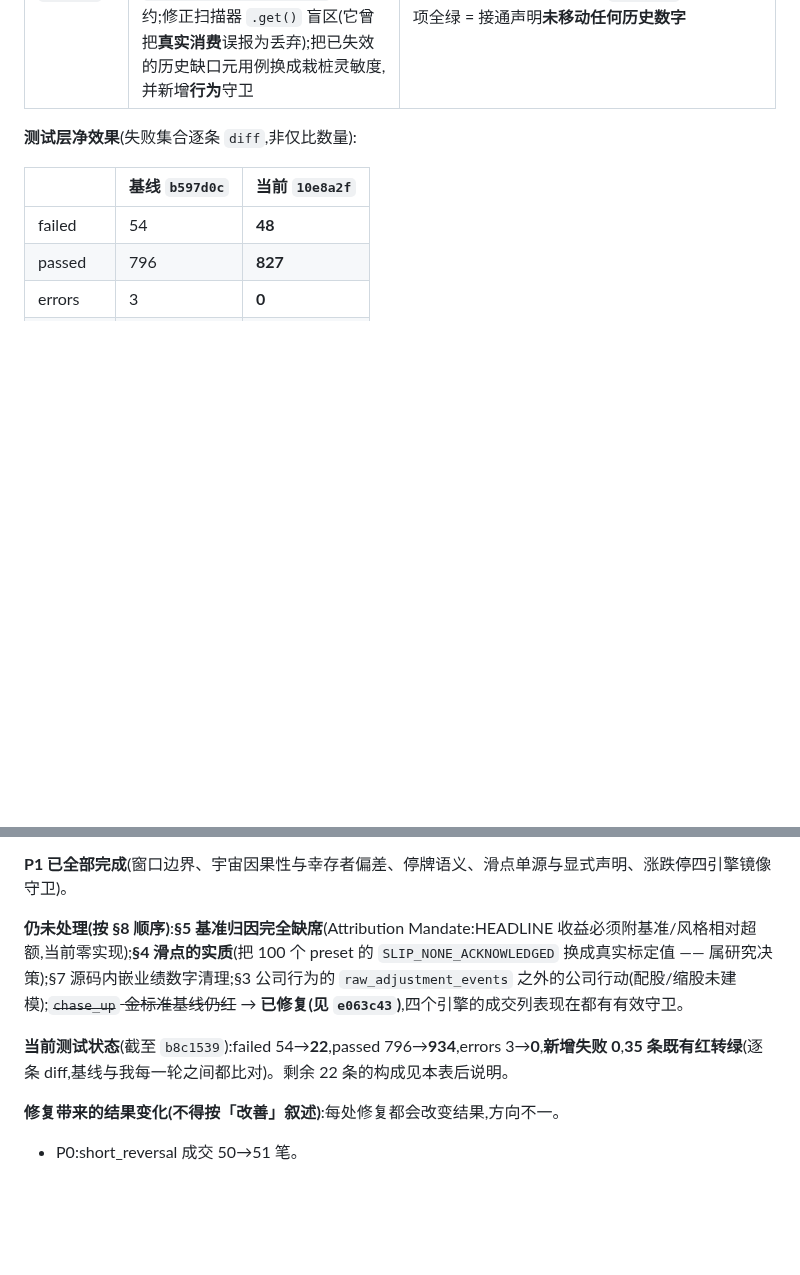
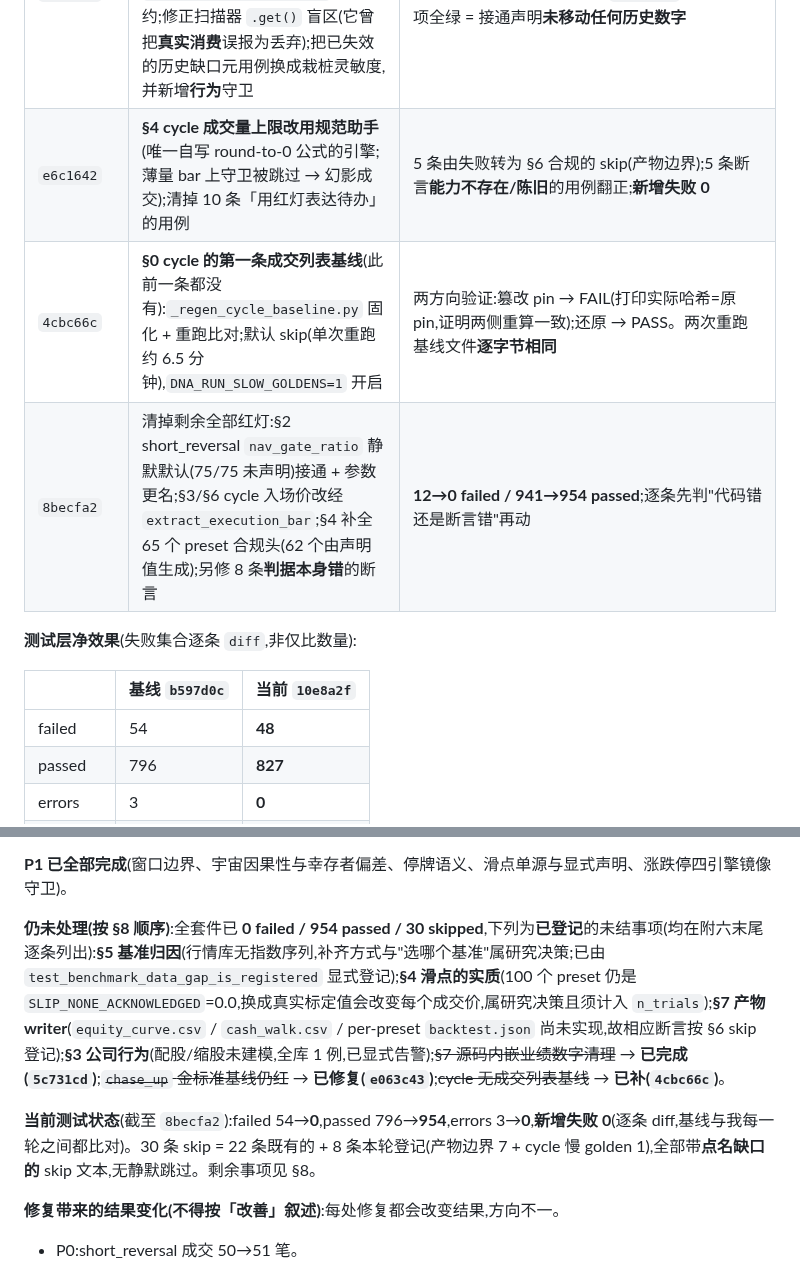
Before and after one commit to HoLeonZ/hiagent, a Markdown page: docs/audits/strategy-discipline-audit.md, 2 parts joined by grey strips. GitHub-like rendering; blank space fills up the shorter version.

```diff
--- a/docs/audits/strategy-discipline-audit.md
+++ b/docs/audits/strategy-discipline-audit.md
@@ -628,6 +628,9 @@ for path in paths:
 | `5efcfbb` | §6 `cycle` 涨停守卫移入**执行层**(另三引擎本就在那);消除**两个测试文件对归属层的互相矛盾**;引擎改为只传 `prev_close` | `test_cycle_limit_up_guard` 4 条 + cross-engine 2 条转绿;`test_round30` 的两条结构断言改为**钉住调用点**(守卫可达) |
 | `548d8a0` | §0 静默 except 扫描器:口径改为「既不记录也不抛出」;修其**漏检 `return None`** 的缺陷;守卫改为**灵敏度测试**(植入三种裸处理器必须命中,两种有记录处理器必须不命中) | 2 条转绿;顺带纠正 `scan_signals.py`(它是 `raise`,本就不该算静默) |
 | `b8c1539` | **§0/§2/§3/§4 preset 声明到达引擎**:11 个键、180 处"声明了却无人读取"接通(权重/仓位比例/参与率/执行价源);新增 `core/preset_contract.py` 单源契约;修正扫描器 `.get()` 盲区(它曾把**真实消费**误报为丢弃);把已失效的历史缺口元用例换成栽桩灵敏度,并新增**行为**守卫 | **5 条 RED→GREEN,新增失败 0**(27→22 failed / 915→934 passed,逐条 diff);`chase_up` golden 33 项全绿 = 接通声明**未移动任何历史数字** |
+| `e6c1642` | **§4 cycle 成交量上限改用规范助手**(唯一自写 round-to-0 公式的引擎;薄量 bar 上守卫被跳过 → 幻影成交);清掉 10 条「用红灯表达待办」的用例 | 5 条由失败转为 §6 合规的 skip(产物边界);5 条断言**能力不存在/陈旧**的用例翻正;**新增失败 0** |
+| `4cbc66c` | **§0 cycle 的第一条成交列表基线**(此前一条都没有):`_regen_cycle_baseline.py` 固化 + 重跑比对;默认 skip(单次重跑约 6.5 分钟),`DNA_RUN_SLOW_GOLDENS=1` 开启 | 两方向验证:篡改 pin → FAIL(打印实际哈希=原 pin,证明两侧重算一致);还原 → PASS。两次重跑基线文件**逐字节相同** |
+| `8becfa2` | 清掉剩余全部红灯:§2 short_reversal `nav_gate_ratio` 静默默认(75/75 未声明)接通 + 参数更名;§3/§6 cycle 入场价改经 `extract_execution_bar`;§4 补全 65 个 preset 合规头(62 个由声明值生成);另修 8 条**判据本身错**的断言 | **12→0 failed / 941→954 passed**;逐条先判"代码错还是断言错"再动 |
 
 **测试层净效果**(失败集合逐条 `diff`,非仅比数量):
 
@@ -650,9 +653,9 @@ for path in paths:
 
 **P1 已全部完成**(窗口边界、宇宙因果性与幸存者偏差、停牌语义、滑点单源与显式声明、涨跌停四引擎镜像守卫)。
 
-**仍未处理(按 §8 顺序)**:**§5 基准归因完全缺席**(Attribution Mandate:HEADLINE 收益必须附基准/风格相对超额,当前零实现);**§4 滑点的实质**(把 100 个 preset 的 `SLIP_NONE_ACKNOWLEDGED` 换成真实标定值 —— 属研究决策);§7 源码内嵌业绩数字清理;§3 公司行为的 `raw_adjustment_events` 之外的公司行动(配股/缩股未建模);~~`chase_up` 金标准基线仍红~~ → **已修复(见 `e063c43`)**,四个引擎的成交列表现在都有有效守卫。
+**仍未处理(按 §8 顺序)**:全套件已 **0 failed / 954 passed / 30 skipped**,下列为**已登记**的未结事项(均在附六末尾逐条列出):**§5 基准归因**(行情库无指数序列,补齐方式与"选哪个基准"属研究决策;已由 `test_benchmark_data_gap_is_registered` 显式登记);**§4 滑点的实质**(100 个 preset 仍是 `SLIP_NONE_ACKNOWLEDGED`=0.0,换成真实标定值会改变每个成交价,属研究决策且须计入 `n_trials`);**§7 产物 writer**(`equity_curve.csv` / `cash_walk.csv` / per-preset `backtest.json` 尚未实现,故相应断言按 §6 skip 登记);**§3 公司行为**(配股/缩股未建模,全库 1 例,已显式告警);~~§7 源码内嵌业绩数字清理~~ → **已完成(`5c731cd`)**;~~`chase_up` 金标准基线仍红~~ → **已修复(`e063c43`)**;~~cycle 无成交列表基线~~ → **已补(`4cbc66c`)**。
 
-**当前测试状态**(截至 `b8c1539`):failed 54→**22**,passed 796→**934**,errors 3→**0**,**新增失败 0**,**35 条既有红转绿**(逐条 diff,基线与我每一轮之间都比对)。剩余 22 条的构成见本表后说明。
+**当前测试状态**(截至 `8becfa2`):failed 54→**0**,passed 796→**954**,errors 3→**0**,**新增失败 0**(逐条 diff,基线与我每一轮之间都比对)。30 条 skip = 22 条既有的 + 8 条本轮登记(产物边界 7 + cycle 慢 golden 1),全部带**点名缺口的** skip 文本,无静默跳过。剩余事项见 §8。
 
 **修复带来的结果变化(不得按「改善」叙述)**:每处修复都会改变结果,方向不一。
 
```
Also changed, not shown: other parts of docs/audits/strategy-discipline-audit.md (+35 -0 lines).
